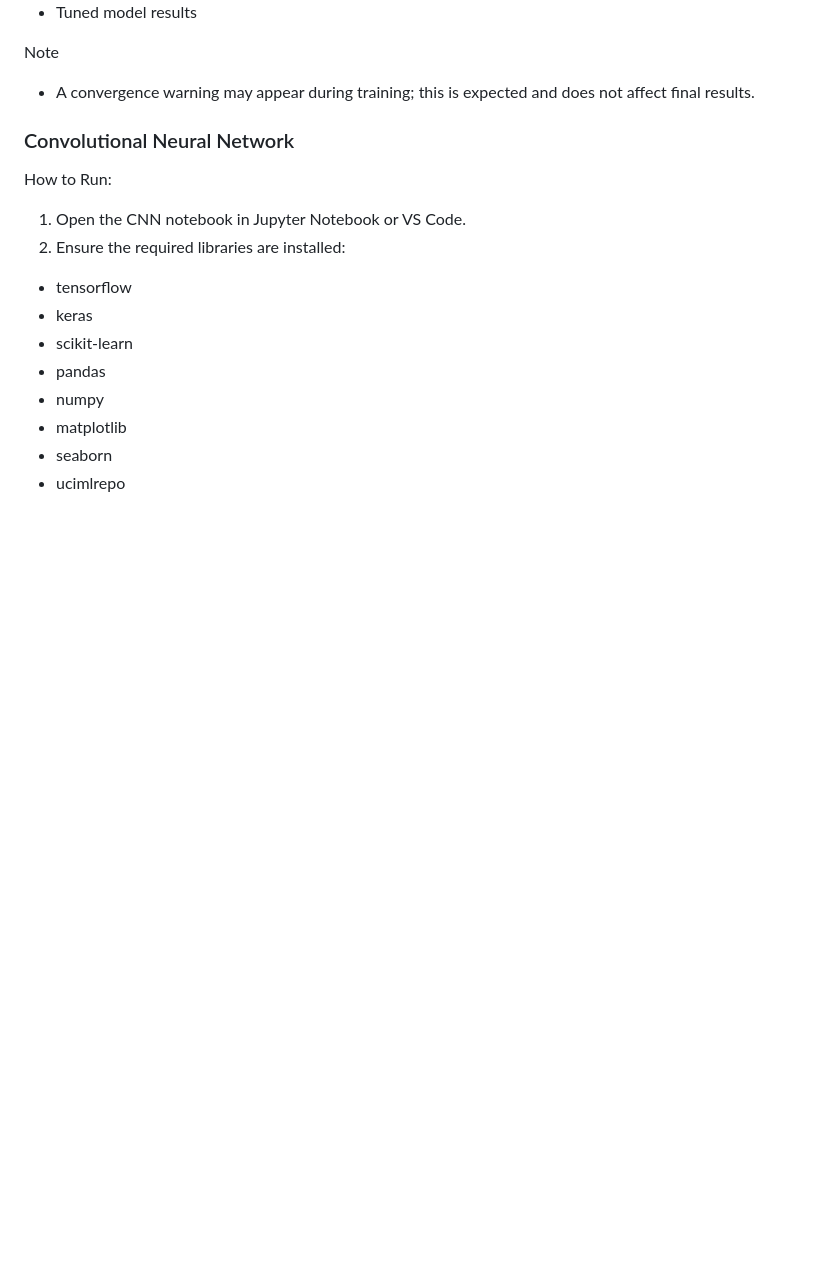
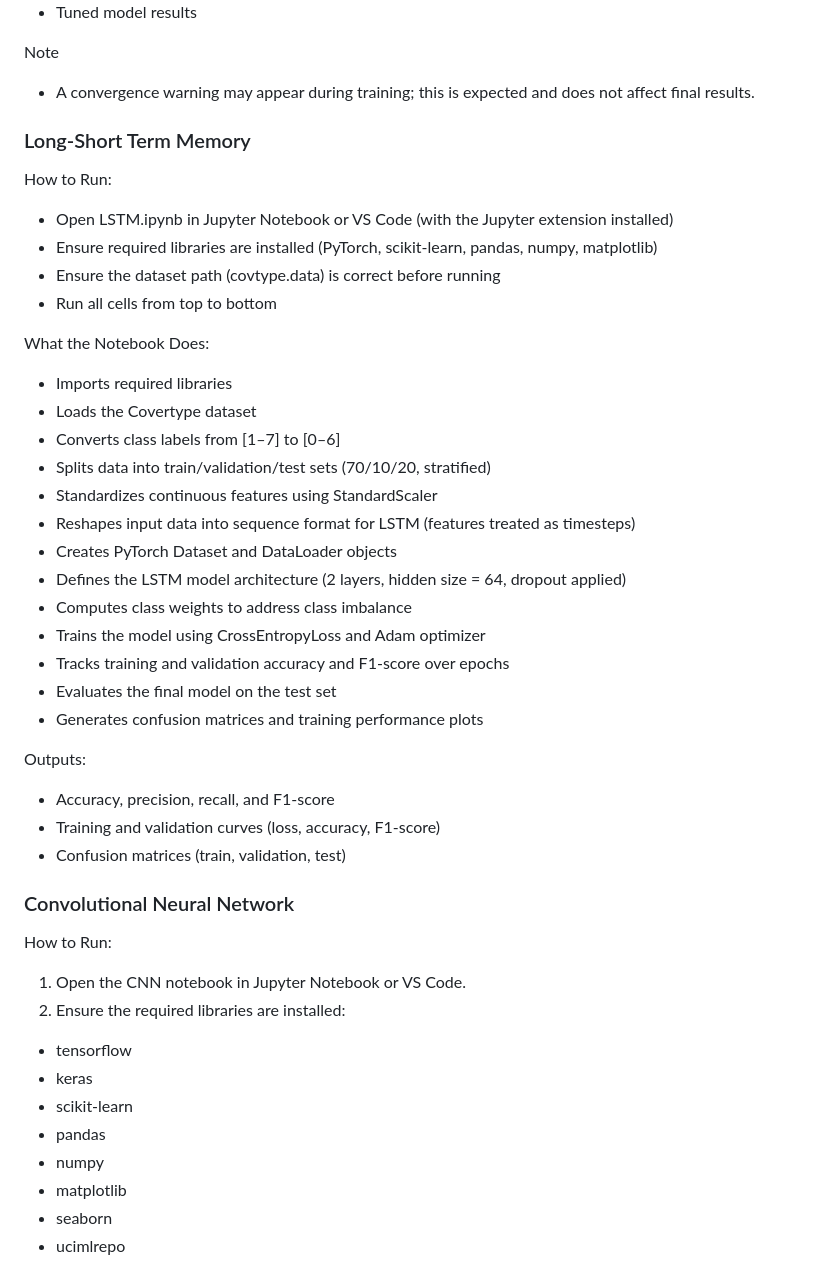
Before and after one commit to JumDum1101/ML_Project, a Markdown page: README.md, the part around one of its changes. Rendered like a GitHub page; blank space fills up the shorter version.

Commit message:
adding LSVM and LSTM to README

```diff
--- a/README.md
+++ b/README.md
@@ -105,6 +131,34 @@ Outputs
 
 Note
 - A convergence warning may appear during training; this is expected and does not affect final results.
+
+### Long-Short Term Memory
+How to Run:
+- Open LSTM.ipynb in Jupyter Notebook or VS Code (with the Jupyter extension installed)
+- Ensure required libraries are installed (PyTorch, scikit-learn, pandas, numpy, matplotlib)
+- Ensure the dataset path (covtype.data) is correct before running
+- Run all cells from top to bottom
+
+What the Notebook Does:
+- Imports required libraries
+- Loads the Covertype dataset
+- Converts class labels from [1–7] to [0–6]
+- Splits data into train/validation/test sets (70/10/20, stratified)
+- Standardizes continuous features using StandardScaler
+- Reshapes input data into sequence format for LSTM (features treated as timesteps)
+- Creates PyTorch Dataset and DataLoader objects
+- Defines the LSTM model architecture (2 layers, hidden size = 64, dropout applied)
+- Computes class weights to address class imbalance
+- Trains the model using CrossEntropyLoss and Adam optimizer
+- Tracks training and validation accuracy and F1-score over epochs
+- Evaluates the final model on the test set
+- Generates confusion matrices and training performance plots
+
+Outputs:
+- Accuracy, precision, recall, and F1-score
+- Training and validation curves (loss, accuracy, F1-score)
+- Confusion matrices (train, validation, test)
+
 
 ### Convolutional Neural Network
 How to Run:
```
Also changed, not shown: other parts of README.md (+26 -0 lines).
